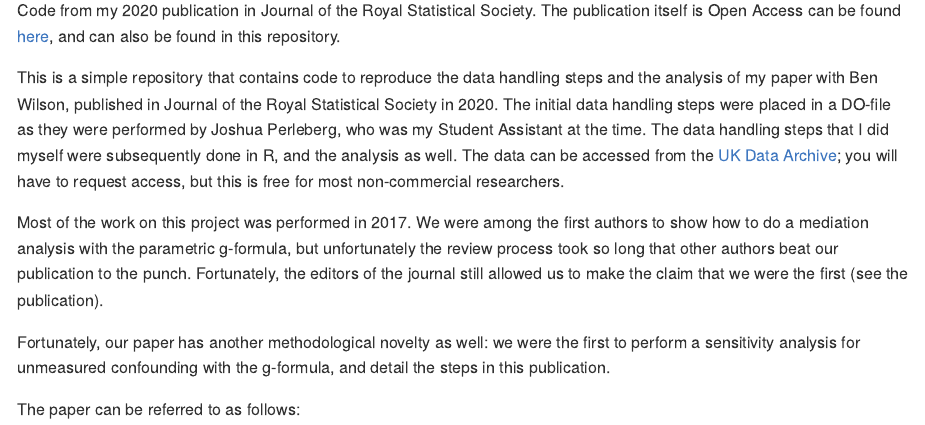
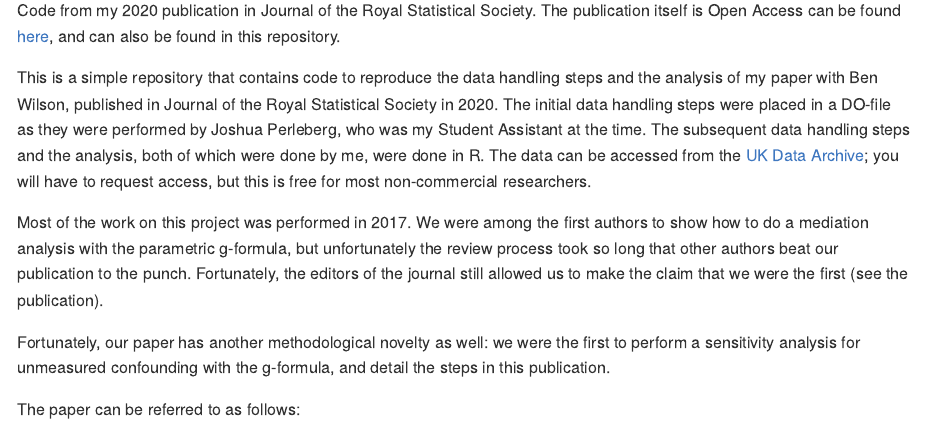
Before and after one commit to MaartenBijlsma/JRSS2020, an R Markdown document (README.Rmd): the page in a window 1100 px wide, from 110 px down. Rendered offline with R 4.5, knitr and Pandoc, with nearby package versions.

Commit message:
Updating the README.

```diff
--- a/README.Rmd
+++ b/README.Rmd
@@ -9,7 +9,7 @@ output: github_document
 # JRSS2020
 Code from my 2020 publication in Journal of the Royal Statistical Society. The publication itself is Open Access can be found [here](https://rss.onlinelibrary.wiley.com/doi/10.1111/rssa.12520), and can also be found in this repository.
 
-This is a simple repository that contains code to reproduce the data handling steps and the analysis of my paper with Ben Wilson, published in Journal of the Royal Statistical Society in 2020. The initial data handling steps were placed in a DO-file as they were performed by Joshua Perleberg, who was my Student Assistant at the time. The data handling steps that I did myself were subsequently done in R, and the analysis as well. The data can be accessed from the [UK Data Archive](https://beta.ukdataservice.ac.uk/datacatalogue/series/series?id=200001); you will have to request access, but this is free for most non-commercial researchers.
+This is a simple repository that contains code to reproduce the data handling steps and the analysis of my paper with Ben Wilson, published in Journal of the Royal Statistical Society in 2020. The initial data handling steps were placed in a DO-file as they were performed by Joshua Perleberg, who was my Student Assistant at the time. The subsequent data handling steps and the analysis, both of which were done by me, were done in R. The data can be accessed from the [UK Data Archive](https://beta.ukdataservice.ac.uk/datacatalogue/series/series?id=200001); you will have to request access, but this is free for most non-commercial researchers.
 
 Most of the work on this project was performed in 2017. We were among the first authors to show how to do a mediation analysis with the parametric g-formula, but unfortunately the review process took so long that other authors beat our publication to the punch. Fortunately, the editors of the journal still allowed us to make the claim that we were the first (see the publication).
 
```
Also changed, not shown: README.md (added).
